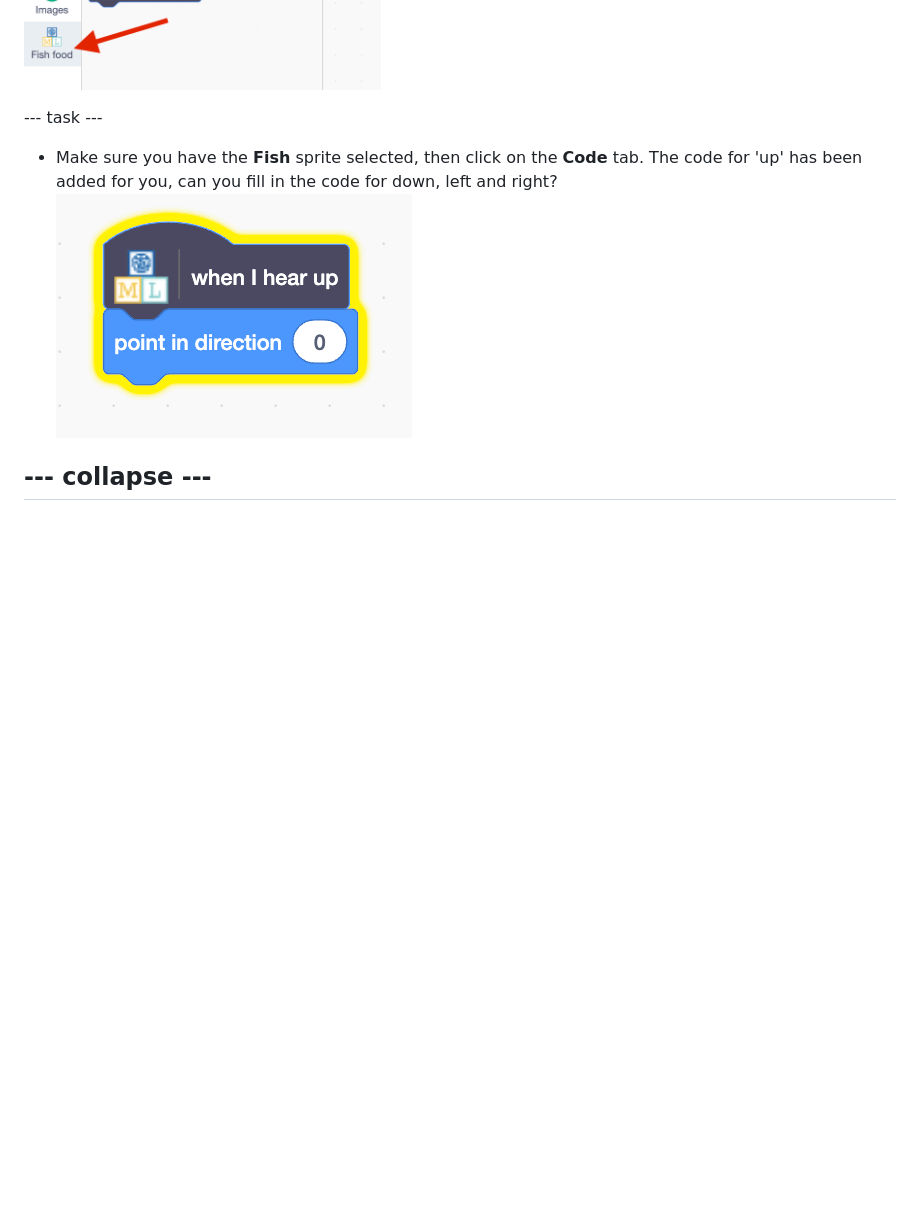
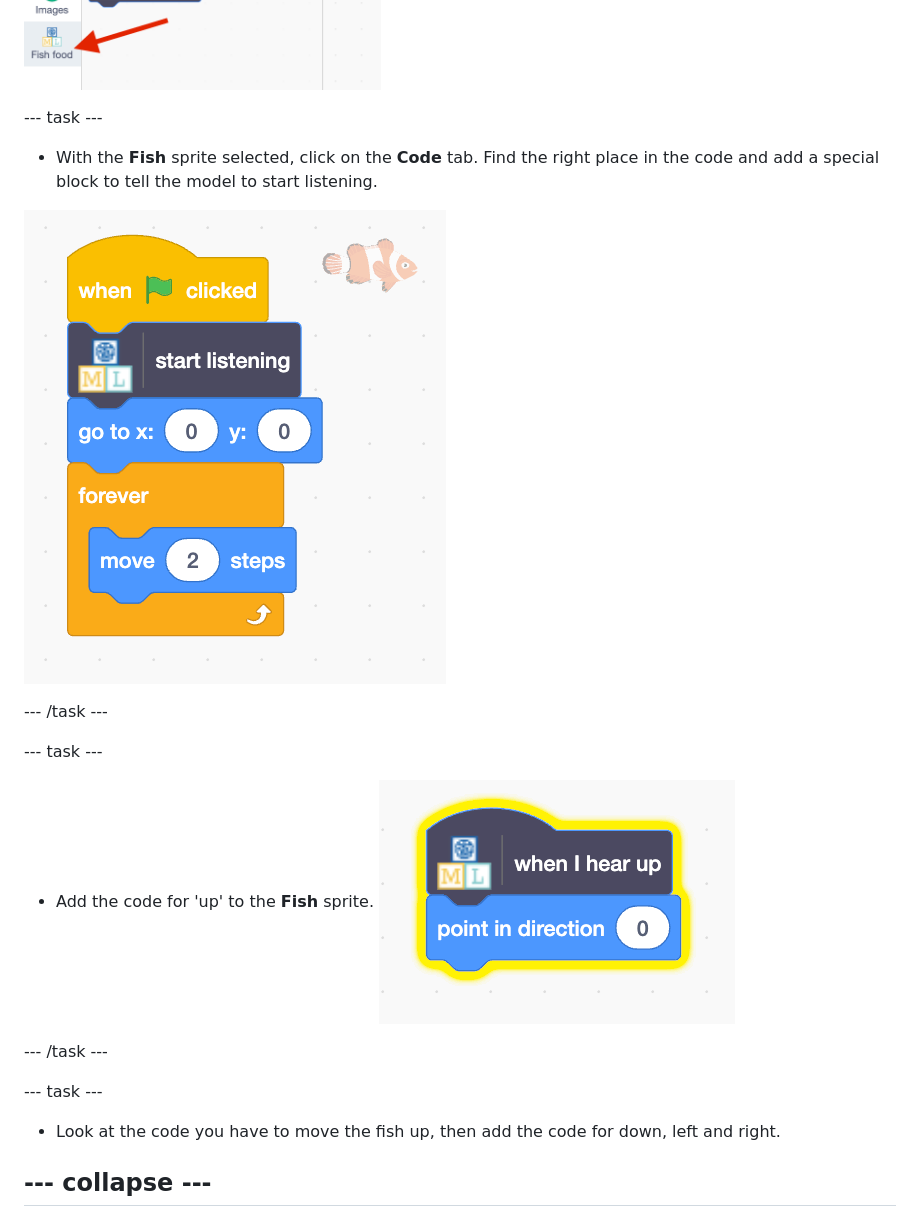
Before and after one commit to raspberrypilearning/fish-food, a Markdown page: en/step_6.md, the part around one of its changes. Drawn GitHub-style; pictures changed too: en/images/start-listening.png (added); blank space fills up the shorter version.

Commit message:
Various updates after QA

```diff
--- a/en/step_6.md
+++ b/en/step_6.md
@@ -24,10 +24,25 @@ Machine Learning for Kids has added some special blocks to Scratch to allow you
 
 ![New blocks](images/new-blocks.png)
 
+
 --- task ---
 
-+ Make sure you have the **Fish** sprite selected, then click on the **Code** tab. The code for 'up' has been added for you, can you fill in the code for down, left and right?
++ With the **Fish** sprite selected, click on the **Code** tab. Find the right place in the code and add a special block to tell the model to start listening.
+
+![Scratch code: Add a 'start listening' block to the fish after when flag clicked](images/start-listening.png)
+
+--- /task ---
+
+--- task ---
+
++ Add the code for 'up' to the **Fish** sprite.
 ![Add code to control the fish](images/starter-code.png)
+
+--- /task ---
+
+--- task ---
+
++ Look at the code you have to move the fish up, then add the code for down, left and right.
 
 --- collapse ---
 ---
```
Also changed, not shown: other parts of en/step_6.md (+1 -1 lines), en/step_2.md (+1 -3 lines), en/step_5.md (+3 -2 lines), 4 other files.
